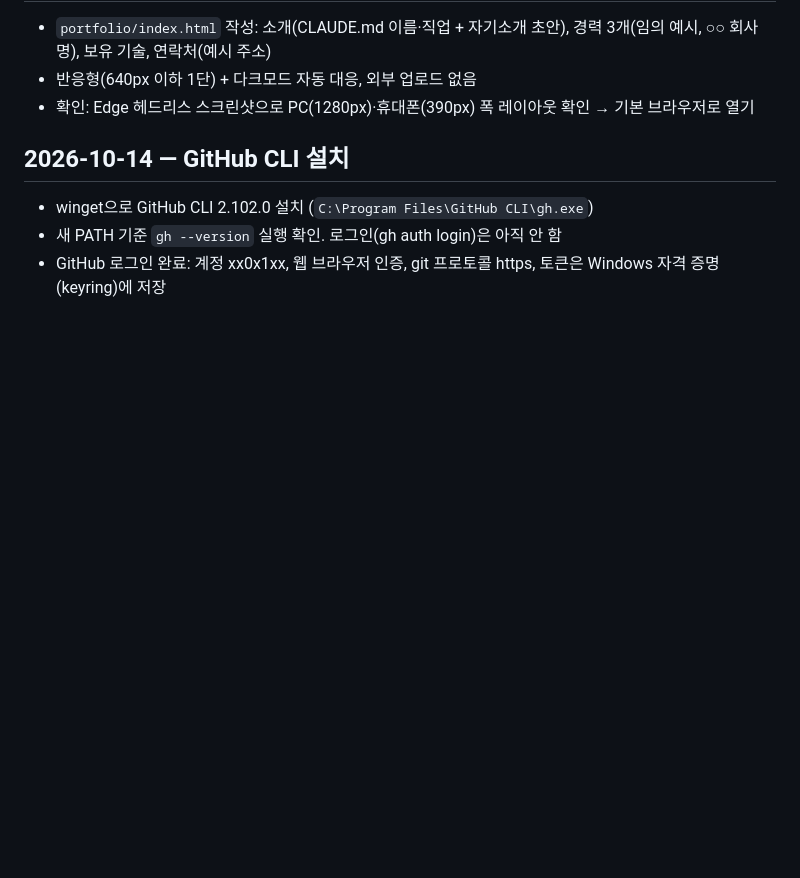
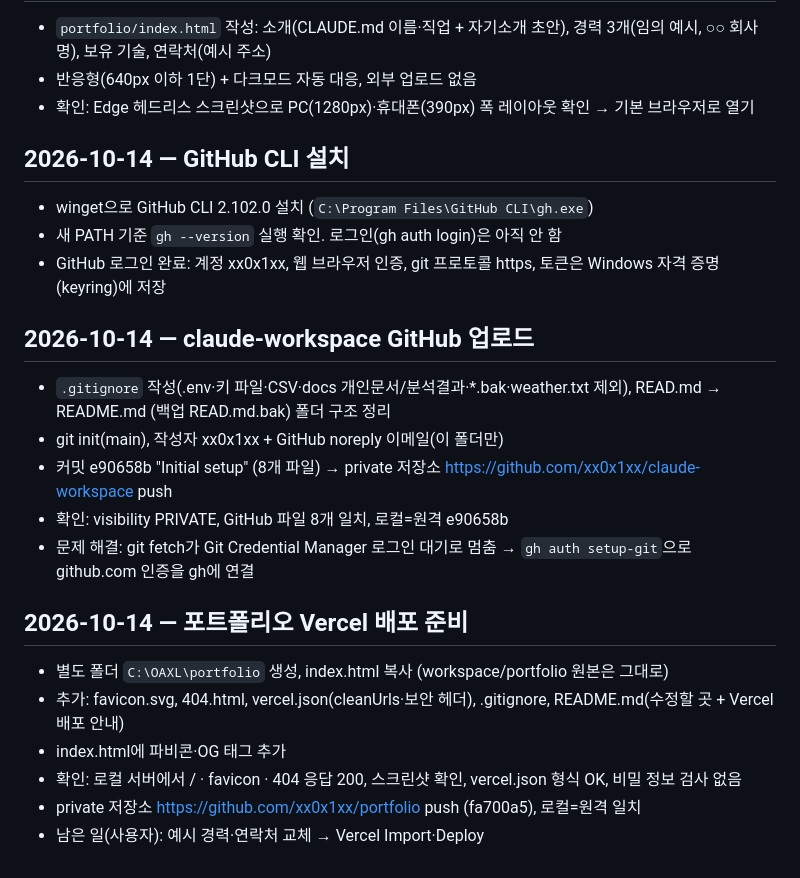
Before and after one commit to xx0x1xx/claude-workspace, a Markdown page: tasks/progress.md, the part around the change. Drawn GitHub-style; blank space fills up the shorter version.

Commit message:
Update task logs
Co-Authored-By: Claude Opus 5.5 <noreply@anthropic.com>

```diff
--- a/tasks/progress.md
+++ b/tasks/progress.md
@@ -49,3 +49,18 @@
 - winget으로 GitHub CLI 2.102.0 설치 (`C:\Program Files\GitHub CLI\gh.exe`)
 - 새 PATH 기준 `gh --version` 실행 확인. 로그인(gh auth login)은 아직 안 함
 - GitHub 로그인 완료: 계정 xx0x1xx, 웹 브라우저 인증, git 프로토콜 https, 토큰은 Windows 자격 증명(keyring)에 저장
+
+## 2026-10-14 — claude-workspace GitHub 업로드
+- `.gitignore` 작성(.env·키 파일·CSV·docs 개인문서/분석결과·*.bak·weather.txt 제외), READ.md → README.md (백업 READ.md.bak) 폴더 구조 정리
+- git init(main), 작성자 xx0x1xx + GitHub noreply 이메일(이 폴더만)
+- 커밋 e90658b "Initial setup" (8개 파일) → private 저장소 https://github.com/xx0x1xx/claude-workspace push
+- 확인: visibility PRIVATE, GitHub 파일 8개 일치, 로컬=원격 e90658b
+- 문제 해결: git fetch가 Git Credential Manager 로그인 대기로 멈춤 → `gh auth setup-git`으로 github.com 인증을 gh에 연결
+
+## 2026-10-14 — 포트폴리오 Vercel 배포 준비
+- 별도 폴더 `C:\OAXL\portfolio` 생성, index.html 복사 (workspace/portfolio 원본은 그대로)
+- 추가: favicon.svg, 404.html, vercel.json(cleanUrls·보안 헤더), .gitignore, README.md(수정할 곳 + Vercel 배포 안내)
+- index.html에 파비콘·OG 태그 추가
+- 확인: 로컬 서버에서 / · favicon · 404 응답 200, 스크린샷 확인, vercel.json 형식 OK, 비밀 정보 검사 없음
+- private 저장소 https://github.com/xx0x1xx/portfolio push (fa700a5), 로컬=원격 일치
+- 남은 일(사용자): 예시 경력·연락처 교체 → Vercel Import·Deploy
```
Also changed, not shown: tasks/todo.md (+21 -8 lines).
